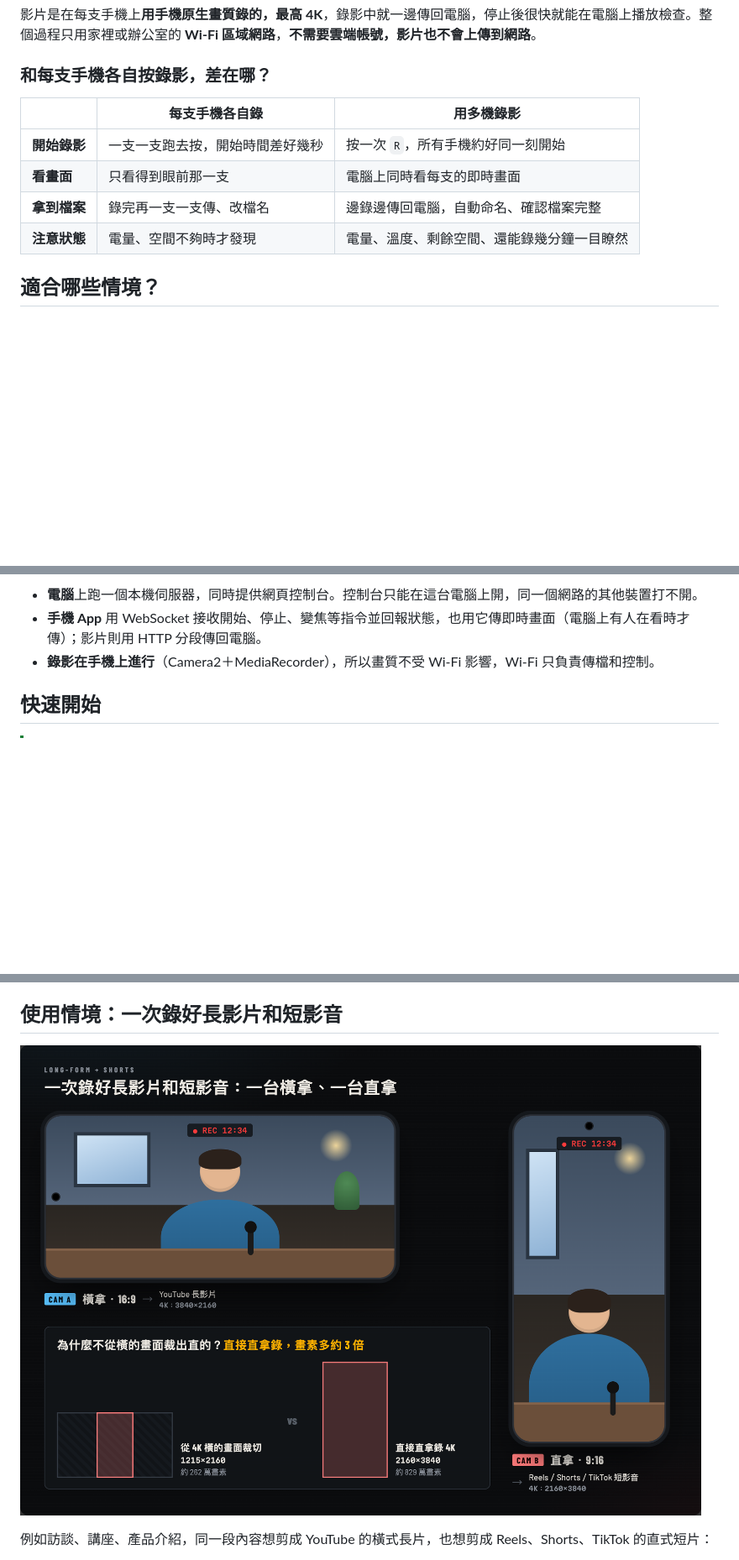
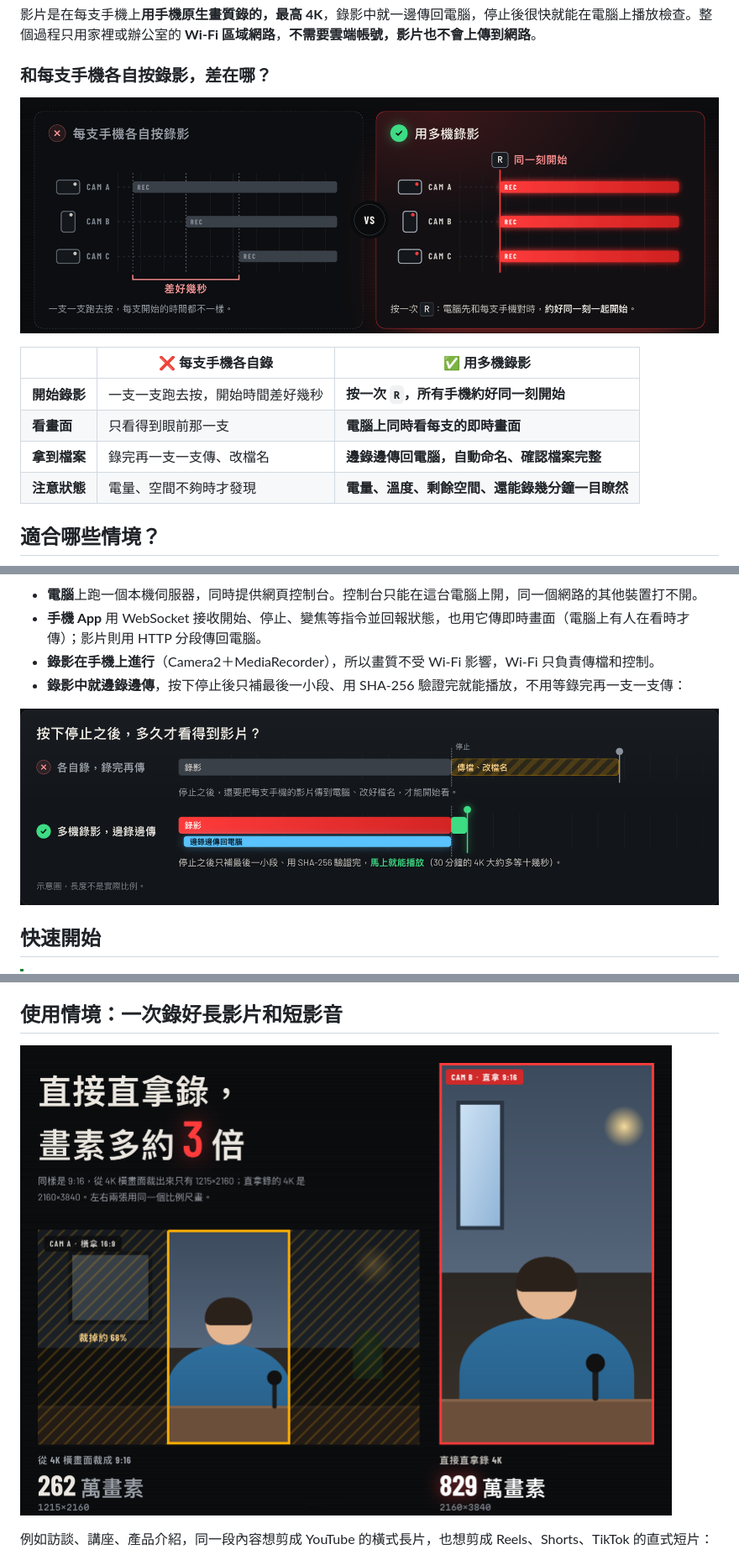
Before and after one commit to dean9703111/multicam-recorder, a Markdown page: README.md, 3 parts joined by grey strips. Shown: that part at 84% size. Drawn GitHub-style; pictures changed too: docs/images/compare-pixels.png (added), docs/images/compare-sync.png (added), docs/images/compare-upload.png (added); blank space fills up the shorter version.

```diff
--- a/README.md
+++ b/README.md
@@ -39,12 +39,14 @@
 
 ### 和每支手機各自按錄影，差在哪？
 
-| | 每支手機各自錄 | 用多機錄影 |
+![示意圖：左邊是每支手機各自按錄影，CAM A、B、C 一支一支開始，開始時間差好幾秒；右邊是用多機錄影，按一次 R，三支手機在同一刻一起開始](docs/images/compare-sync.png)
+
+| | ❌ 每支手機各自錄 | ✅ 用多機錄影 |
 | --- | --- | --- |
-| **開始錄影** | 一支一支跑去按，開始時間差好幾秒 | 按一次 `R`，所有手機約好同一刻開始 |
-| **看畫面** | 只看得到眼前那一支 | 電腦上同時看每支的即時畫面 |
-| **拿到檔案** | 錄完再一支一支傳、改檔名 | 邊錄邊傳回電腦，自動命名、確認檔案完整 |
-| **注意狀態** | 電量、空間不夠時才發現 | 電量、溫度、剩餘空間、還能錄幾分鐘一目瞭然 |
+| **開始錄影** | 一支一支跑去按，開始時間差好幾秒 | **按一次 `R`，所有手機約好同一刻開始** |
+| **看畫面** | 只看得到眼前那一支 | **電腦上同時看每支的即時畫面** |
+| **拿到檔案** | 錄完再一支一支傳、改檔名 | **邊錄邊傳回電腦，自動命名、確認檔案完整** |
+| **注意狀態** | 電量、空間不夠時才發現 | **電量、溫度、剩餘空間、還能錄幾分鐘一目瞭然** |
 
 ## 適合哪些情境？
 
@@ -105,6 +107,9 @@
 - **電腦**上跑一個本機伺服器，同時提供網頁控制台。控制台只能在這台電腦上開，同一個網路的其他裝置打不開。
 - **手機 App** 用 WebSocket 接收開始、停止、變焦等指令並回報狀態，也用它傳即時畫面（電腦上有人在看時才傳）；影片則用 HTTP 分段傳回電腦。
 - **錄影在手機上進行**（Camera2＋MediaRecorder），所以畫質不受 Wi-Fi 影響，Wi-Fi 只負責傳檔和控制。
+- **錄影中就邊錄邊傳**，按下停止後只補最後一小段、用 SHA-256 驗證完就能播放，不用等錄完再一支一支傳：
+
+![示意圖：按下停止之後多久看得到影片。各自錄的話，停止後還要把每支手機的影片傳到電腦、改好檔名才能看；多機錄影邊錄邊傳，停止後只補最後一小段、驗證完就能播放](docs/images/compare-upload.png)
 
 ## 快速開始
 
@@ -211,7 +216,7 @@ npm start
 
 ## 使用情境：一次錄好長影片和短影音
 
-![一次錄好長影片和短影音：CAM A 橫拿錄 16:9 給 YouTube 長影片、CAM B 直拿錄 9:16 給 Reels、Shorts、TikTok；直接直拿錄的 2160×3840 比從 4K 橫畫面裁切的 1215×2160 畫素多約 3 倍](docs/images/long-short.png)
+![用同一個比例尺比較：CAM A 橫拿錄 4K，從中間裁成 9:16 只剩 1215×2160、約 262 萬畫素，兩側約 68% 的畫面要裁掉；CAM B 直拿錄 4K 是 2160×3840、約 829 萬畫素，畫素多約 3 倍](docs/images/compare-pixels.png)
 
 例如訪談、講座、產品介紹，同一段內容想剪成 YouTube 的橫式長片，也想剪成 Reels、Shorts、TikTok 的直式短片：
 
```
Also changed, not shown: other parts of README.md (+10 -0 lines), docs/development.md (+4 -1 lines), docs/images/compare-exposure-lock.png (added), docs/images/compare-face-priority.png (added), docs/images/compare-streaming.png (added), 5 other files.
